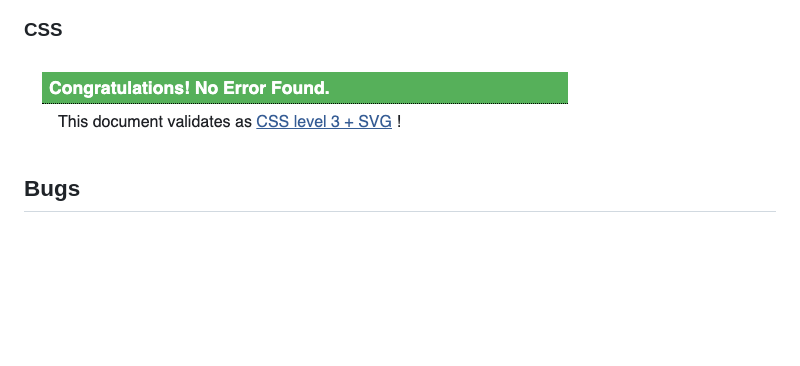
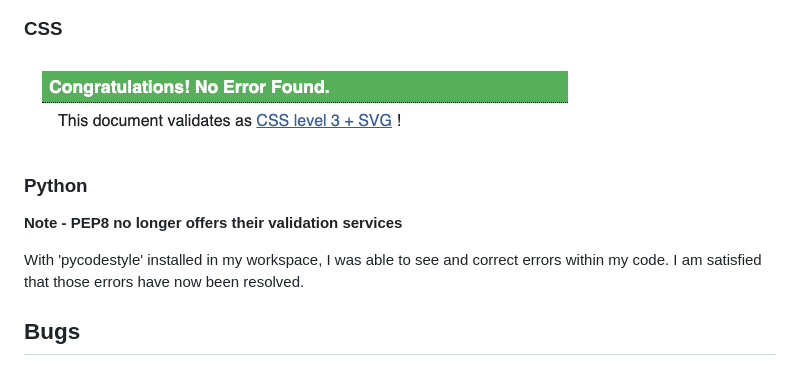
Before and after one commit to NickdevC/Home-Learning-Hub, a Markdown page: README.md, the part around the change. Rendered like a GitHub page; blank space fills up the shorter version.

Commit message:
Update 'testing' section of readme

```diff
--- a/README.md
+++ b/README.md
@@ -372,6 +372,12 @@ HTML code was run through a validator with only one reoccuring error (see image)
 
 <img src="static/images/css-validation.png" width="auto">
 
+### Python
+
+**Note - PEP8 no longer offers their validation services**
+
+With 'pycodestyle' installed in my workspace, I was able to see and correct errors within my code. I am satisfied that those errors have now been resolved.
+
 ## Bugs
 
 During the development process and through consistent user testing, I was able to identify and find solutions to a number of bugs. Engaging with fellow Code Institue students (see 'Credits') I was able to recieve regular user feedback and work on solutions in a timely manner.
```
